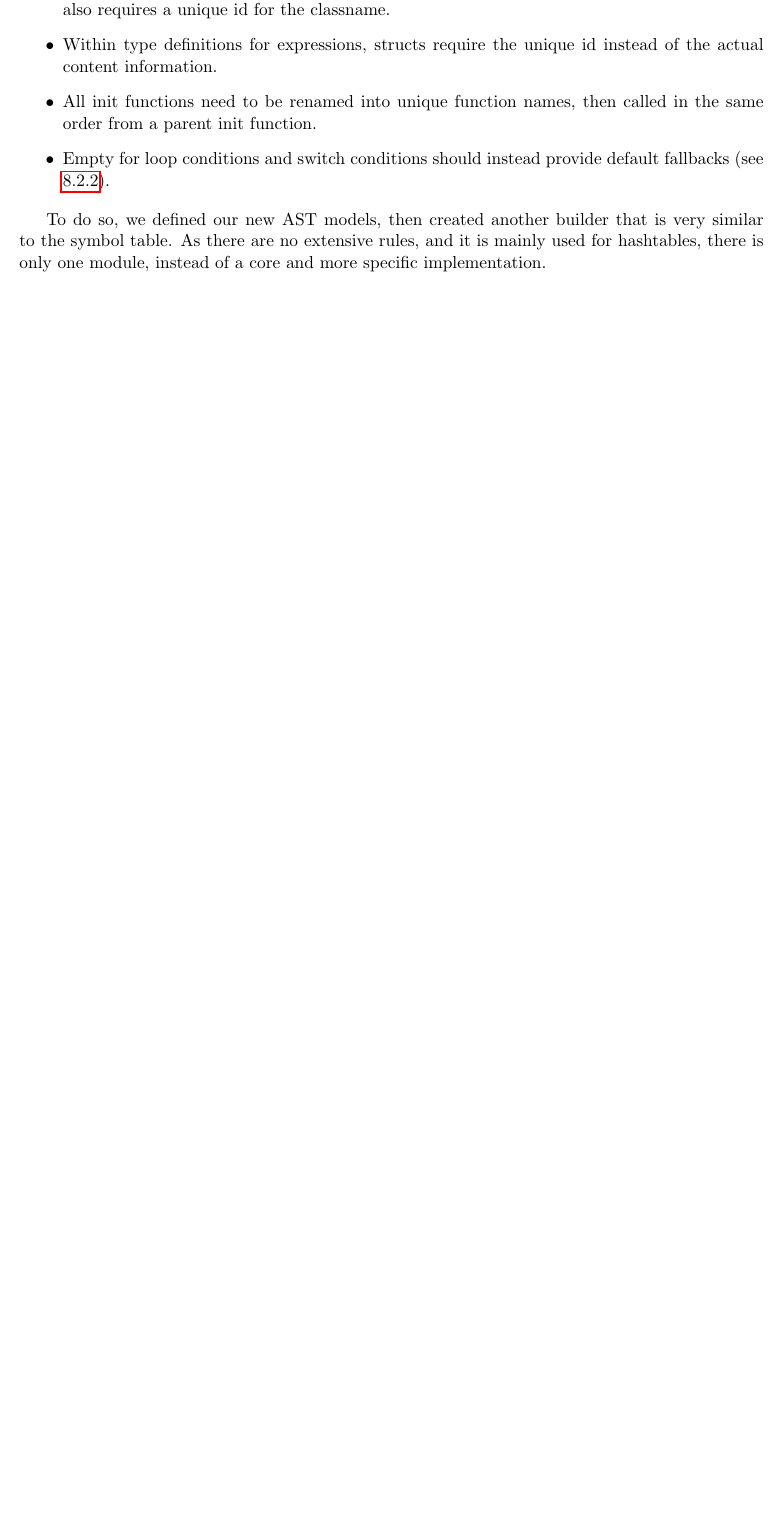
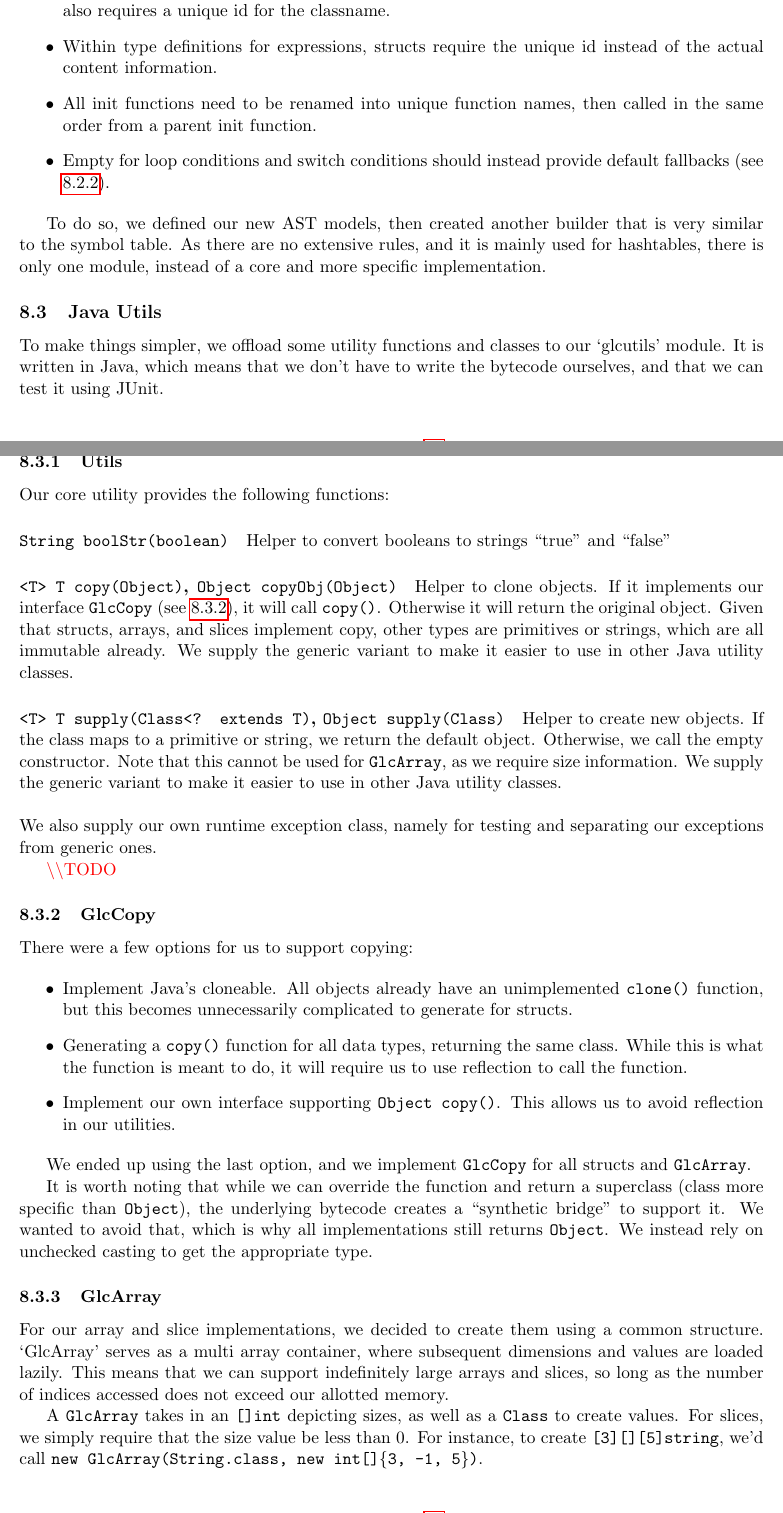
Before and after one commit to gompiler/glc, a LaTeX document (doc/Report.tex): part of page 17 of 24 before the commit and two parts of pages 17 and 18 of 25 after it, the two joined at a grey line, cut so that both start at the same text, the shorter picture padded with empty space. Compiled offline with pdfLaTeX.

Commit message:
Add section on glcarray

```diff
--- a/doc/Report.tex
+++ b/doc/Report.tex
@@ -949,3 +949,61 @@ To do so, we defined our new AST models, then created another builder that is ve
 As there are no extensive rules, and it is mainly used for hashtables,
 there is only one module, instead of a core and more specific implementation.
 
+\subsection{Java Utils}
+
+To make things simpler, we offload some utility functions and classes to our `glcutils' module.
+It is written in Java, which means that we don't have to write the bytecode ourselves, and that we can test it using JUnit.
+
+\subsubsection{Utils}
+
+Our core utility provides the following functions:
+
+\paragraph{\texttt{String boolStr(boolean)}}
+
+Helper to convert booleans to strings ``true'' and ``false''
+
+\paragraph{\texttt{<T> T copy(Object)}, \texttt{Object copyObj(Object)}}
+
+Helper to clone objects. If it implements our interface \texttt{GlcCopy} (see \ref{sec:glccopy}), it will call \texttt{copy()}.
+Otherwise it will return the original object.
+Given that structs, arrays, and slices implement copy, other types are
+primitives or strings, which are all immutable already. We supply the generic variant to make it easier to use in other Java utility classes.
+
+\paragraph{\texttt{<T> T supply(Class<? extends T)}, \texttt{Object supply(Class)}}
+
+Helper to create new objects. If the class maps to a primitive or string,
+we return the default object. Otherwise, we call the empty constructor.
+Note that this cannot be used for \texttt{GlcArray}, as we require size information. We supply the generic variant to make it easier to use in other Java utility classes. \\
+
+\noindent We also supply our own runtime exception class, namely for testing and separating our exceptions from generic ones.
+
+\todo
+
+\subsubsection{GlcCopy}
+\label{sec:glccopy}
+
+There were a few options for us to support copying:
+
+\begin{itemize}
+	\item Implement Java's cloneable. All objects already have an unimplemented \texttt{clone()} function, but this becomes unnecessarily complicated to generate for structs.
+	\item Generating a \texttt{copy()} function for all data types, returning the same class. While this is what the function is meant to do, it will require us to use reflection to call the function.
+	\item Implement our own interface supporting \texttt{Object copy()}.
+	This allows us to avoid reflection in our utilities.
+\end{itemize}
+
+We ended up using the last option, and we implement \texttt{GlcCopy} for all structs and \texttt{GlcArray}.
+
+It is worth noting that while we can override the function and return a superclass (class more specific than \texttt{Object}),
+the underlying bytecode creates a ``synthetic bridge'' to support it.
+We wanted to avoid that, which is why all implementations still returns
+\texttt{Object}. We instead rely on unchecked casting to get the appropriate type.
+
+\subsubsection{GlcArray}
+
+For our array and slice implementations, we decided to create them using a common structure.
+`GlcArray' serves as a multi array container, where subsequent dimensions and values are loaded lazily.
+This means that we can support indefinitely large arrays and slices, so long as the number of indices accessed does not exceed our allotted memory.
+
+A \texttt{GlcArray} takes in an \texttt{[]int} depicting sizes, as well as a \texttt{Class} to create values.
+For slices, we simply require that the size value be less than 0.
+For instance, to create \texttt{[3][][5]string}, we'd call \texttt{new GlcArray(String.class, new int[]\{3, -1, 5\})}.
```
Also changed, not shown: doc/Report.tex (13 more changed lines).
